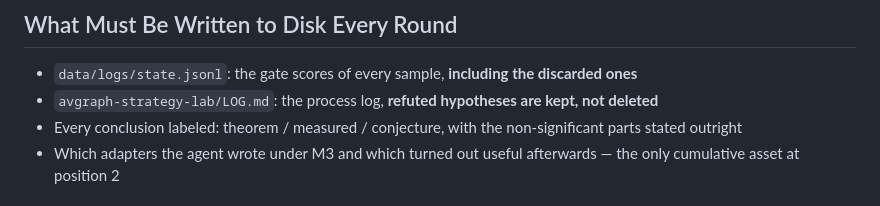
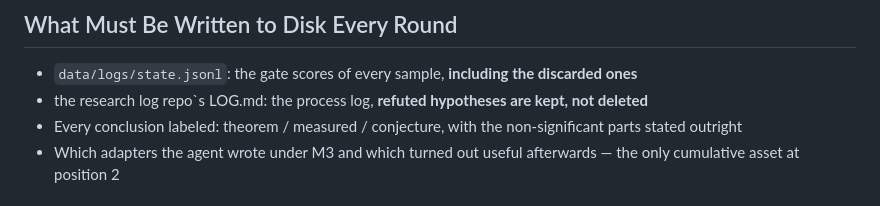
Before and after one commit to wx83/Multimodal-Dataset, a Markdown page: PLAN.md, the part around the change. Rendered like a GitHub page.

```diff
--- a/PLAN.md
+++ b/PLAN.md
@@ -113,7 +113,7 @@ were found by a better search algorithm.
 ## What Must Be Written to Disk Every Round
 
 - `data/logs/state.jsonl`: the gate scores of every sample, **including the discarded ones**
-- `avgraph-strategy-lab/LOG.md`: the process log, **refuted hypotheses are kept, not deleted**
+- the research log repo`s LOG.md: the process log, **refuted hypotheses are kept, not deleted**
 - Every conclusion labeled: theorem / measured / conjecture, with the non-significant parts stated outright
 - Which adapters the agent wrote under M3 and which turned out useful afterwards — the only cumulative asset at position 2
 
```
Also changed, not shown: CLAUDE.md (+1 -1 lines).
